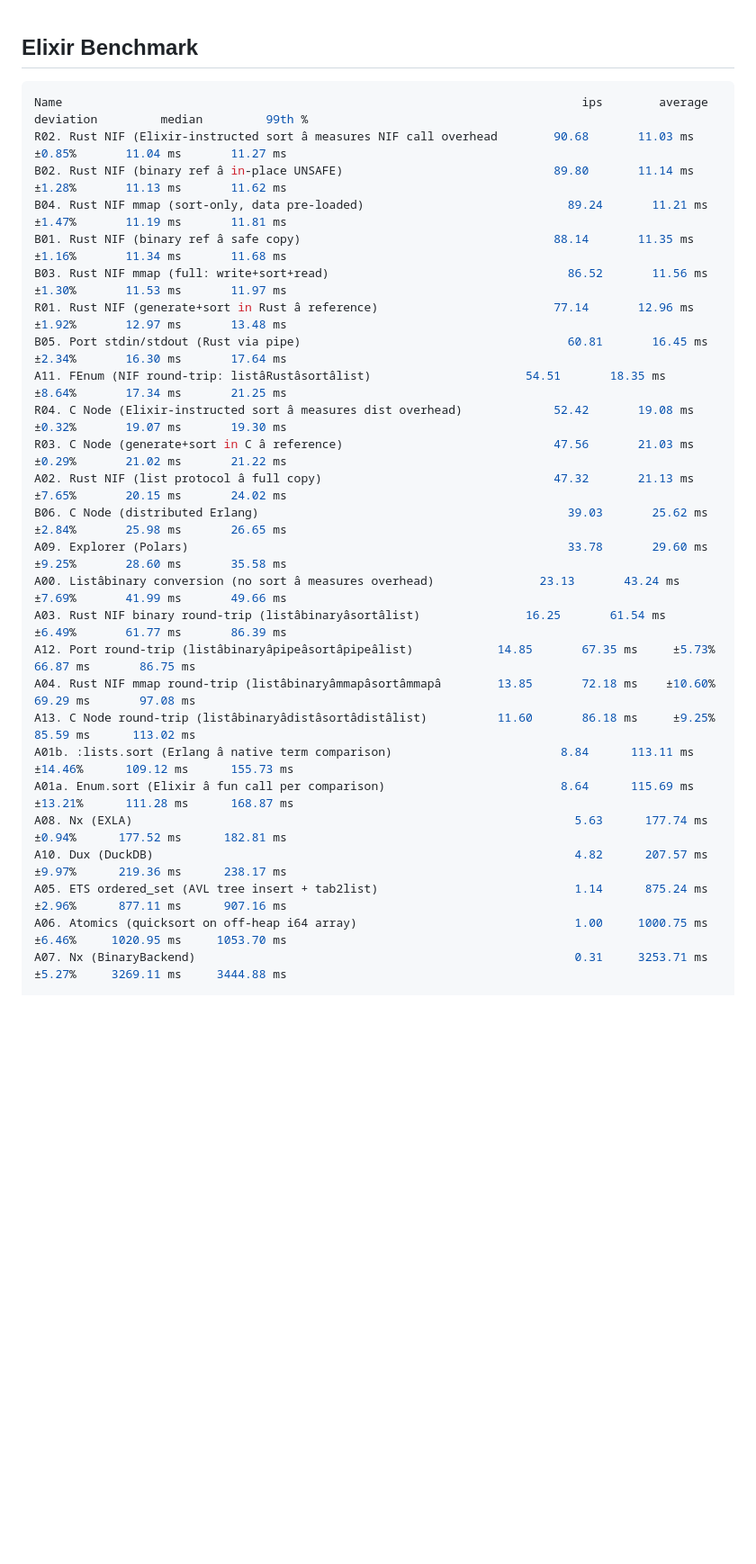
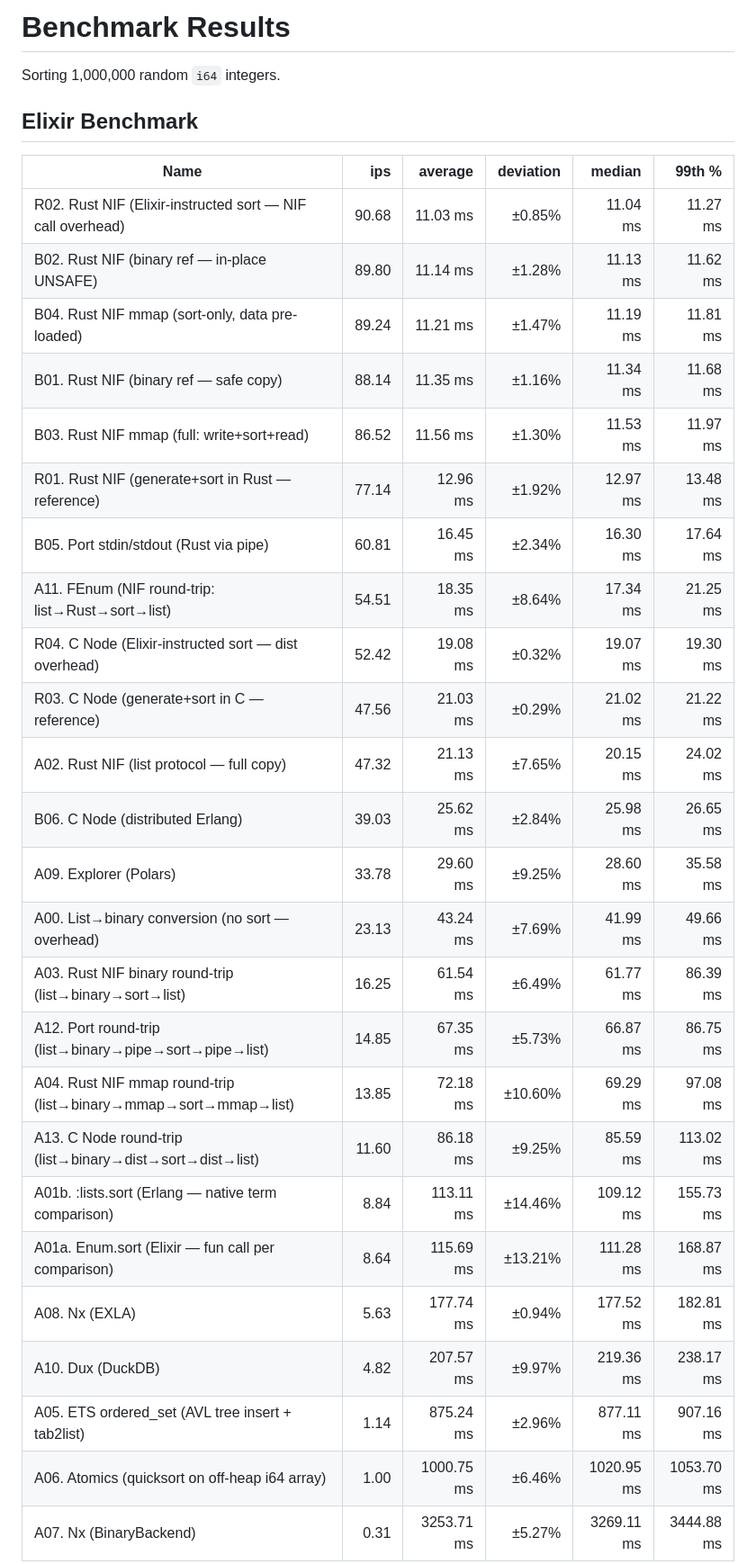
Before and after one commit to PJUllrich/PeterAndCode, a Markdown page: sorting_bench/bench/results.md, the part around one of its changes. Shown at 90% size. Drawn GitHub-style; blank space fills up the shorter version.

````diff
--- a/sorting_bench/bench/results.md
+++ b/sorting_bench/bench/results.md
@@ -1,30 +1,34 @@
+# Benchmark Results
+
+Sorting 1,000,000 random `i64` integers.
+
 ## Elixir Benchmark
 
-```bash
-Name                                                                          ips        average  deviation         median         99th %
-R02. Rust NIF (Elixir-instructed sort â measures NIF call overhead        90.68       11.03 ms     ±0.85%       11.04 ms       11.27 ms
-B02. Rust NIF (binary ref â in-place UNSAFE)                              89.80       11.14 ms     ±1.28%       11.13 ms       11.62 ms
-B04. Rust NIF mmap (sort-only, data pre-loaded)                             89.24       11.21 ms     ±1.47%       11.19 ms       11.81 ms
-B01. Rust NIF (binary ref â safe copy)                                    88.14       11.35 ms     ±1.16%       11.34 ms       11.68 ms
-B03. Rust NIF mmap (full: write+sort+read)                                  86.52       11.56 ms     ±1.30%       11.53 ms       11.97 ms
-R01. Rust NIF (generate+sort in Rust â reference)                         77.14       12.96 ms     ±1.92%       12.97 ms       13.48 ms
-B05. Port stdin/stdout (Rust via pipe)                                      60.81       16.45 ms     ±2.34%       16.30 ms       17.64 ms
-A11. FEnum (NIF round-trip: listâRustâsortâlist)                      54.51       18.35 ms     ±8.64%       17.34 ms       21.25 ms
-R04. C Node (Elixir-instructed sort â measures dist overhead)             52.42       19.08 ms     ±0.32%       19.07 ms       19.30 ms
-R03. C Node (generate+sort in C â reference)                              47.56       21.03 ms     ±0.29%       21.02 ms       21.22 ms
-A02. Rust NIF (list protocol â full copy)                                 47.32       21.13 ms     ±7.65%       20.15 ms       24.02 ms
-B06. C Node (distributed Erlang)                                            39.03       25.62 ms     ±2.84%       25.98 ms       26.65 ms
-A09. Explorer (Polars)                                                      33.78       29.60 ms     ±9.25%       28.60 ms       35.58 ms
-A00. Listâbinary conversion (no sort â measures overhead)               23.13       43.24 ms     ±7.69%       41.99 ms       49.66 ms
-A03. Rust NIF binary round-trip (listâbinaryâsortâlist)               16.25       61.54 ms     ±6.49%       61.77 ms       86.39 ms
-A12. Port round-trip (listâbinaryâpipeâsortâpipeâlist)            14.85       67.35 ms     ±5.73%       66.87 ms       86.75 ms
-A04. Rust NIF mmap round-trip (listâbinaryâmmapâsortâmmapâ        13.85       72.18 ms    ±10.60%       69.29 ms       97.08 ms
-A13. C Node round-trip (listâbinaryâdistâsortâdistâlist)          11.60       86.18 ms     ±9.25%       85.59 ms      113.02 ms
-A01b. :lists.sort (Erlang â native term comparison)                        8.84      113.11 ms    ±14.46%      109.12 ms      155.73 ms
-A01a. Enum.sort (Elixir â fun call per comparison)                         8.64      115.69 ms    ±13.21%      111.28 ms      168.87 ms
-A08. Nx (EXLA)                                                               5.63      177.74 ms     ±0.94%      177.52 ms      182.81 ms
-A10. Dux (DuckDB)                                                            4.82      207.57 ms     ±9.97%      219.36 ms      238.17 ms
-A05. ETS ordered_set (AVL tree insert + tab2list)                            1.14      875.24 ms     ±2.96%      877.11 ms      907.16 ms
-A06. Atomics (quicksort on off-heap i64 array)                               1.00     1000.75 ms     ±6.46%     1020.95 ms     1053.70 ms
-A07. Nx (BinaryBackend)                                                      0.31     3253.71 ms     ±5.27%     3269.11 ms     3444.88 ms
+| Name | ips | average | deviation | median | 99th % |
+|------|----:|--------:|----------:|-------:|-------:|
+| R02. Rust NIF (Elixir-instructed sort — NIF call overhead) | 90.68 | 11.03 ms | ±0.85% | 11.04 ms | 11.27 ms |
+| B02. Rust NIF (binary ref — in-place UNSAFE) | 89.80 | 11.14 ms | ±1.28% | 11.13 ms | 11.62 ms |
+| B04. Rust NIF mmap (sort-only, data pre-loaded) | 89.24 | 11.21 ms | ±1.47% | 11.19 ms | 11.81 ms |
+| B01. Rust NIF (binary ref — safe copy) | 88.14 | 11.35 ms | ±1.16% | 11.34 ms | 11.68 ms |
+| B03. Rust NIF mmap (full: write+sort+read) | 86.52 | 11.56 ms | ±1.30% | 11.53 ms | 11.97 ms |
+| R01. Rust NIF (generate+sort in Rust — reference) | 77.14 | 12.96 ms | ±1.92% | 12.97 ms | 13.48 ms |
+| B05. Port stdin/stdout (Rust via pipe) | 60.81 | 16.45 ms | ±2.34% | 16.30 ms | 17.64 ms |
+| A11. FEnum (NIF round-trip: list→Rust→sort→list) | 54.51 | 18.35 ms | ±8.64% | 17.34 ms | 21.25 ms |
+| R04. C Node (Elixir-instructed sort — dist overhead) | 52.42 | 19.08 ms | ±0.32% | 19.07 ms | 19.30 ms |
+| R03. C Node (generate+sort in C — reference) | 47.56 | 21.03 ms | ±0.29% | 21.02 ms | 21.22 ms |
+| A02. Rust NIF (list protocol — full copy) | 47.32 | 21.13 ms | ±7.65% | 20.15 ms | 24.02 ms |
+| B06. C Node (distributed Erlang) | 39.03 | 25.62 ms | ±2.84% | 25.98 ms | 26.65 ms |
+| A09. Explorer (Polars) | 33.78 | 29.60 ms | ±9.25% | 28.60 ms | 35.58 ms |
+| A00. List→binary conversion (no sort — overhead) | 23.13 | 43.24 ms | ±7.69% | 41.99 ms | 49.66 ms |
+| A03. Rust NIF binary round-trip (list→binary→sort→list) | 16.25 | 61.54 ms | ±6.49% | 61.77 ms | 86.39 ms |
+| A12. Port round-trip (list→binary→pipe→sort→pipe→list) | 14.85 | 67.35 ms | ±5.73% | 66.87 ms | 86.75 ms |
+| A04. Rust NIF mmap round-trip (list→binary→mmap→sort→mmap→list) | 13.85 | 72.18 ms | ±10.60% | 69.29 ms | 97.08 ms |
+| A13. C Node round-trip (list→binary→dist→sort→dist→list) | 11.60 | 86.18 ms | ±9.25% | 85.59 ms | 113.02 ms |
+| A01b. :lists.sort (Erlang — native term comparison) | 8.84 | 113.11 ms | ±14.46% | 109.12 ms | 155.73 ms |
+| A01a. Enum.sort (Elixir — fun call per comparison) | 8.64 | 115.69 ms | ±13.21% | 111.28 ms | 168.87 ms |
+| A08. Nx (EXLA) | 5.63 | 177.74 ms | ±0.94% | 177.52 ms | 182.81 ms |
+| A10. Dux (DuckDB) | 4.82 | 207.57 ms | ±9.97% | 219.36 ms | 238.17 ms |
+| A05. ETS ordered_set (AVL tree insert + tab2list) | 1.14 | 875.24 ms | ±2.96% | 877.11 ms | 907.16 ms |
+| A06. Atomics (quicksort on off-heap i64 array) | 1.00 | 1000.75 ms | ±6.46% | 1020.95 ms | 1053.70 ms |
+| A07. Nx (BinaryBackend) | 0.31 | 3253.71 ms | ±5.27% | 3269.11 ms | 3444.88 ms |
 
````
Also changed, not shown: other parts of sorting_bench/bench/results.md (+57 -91 lines).
